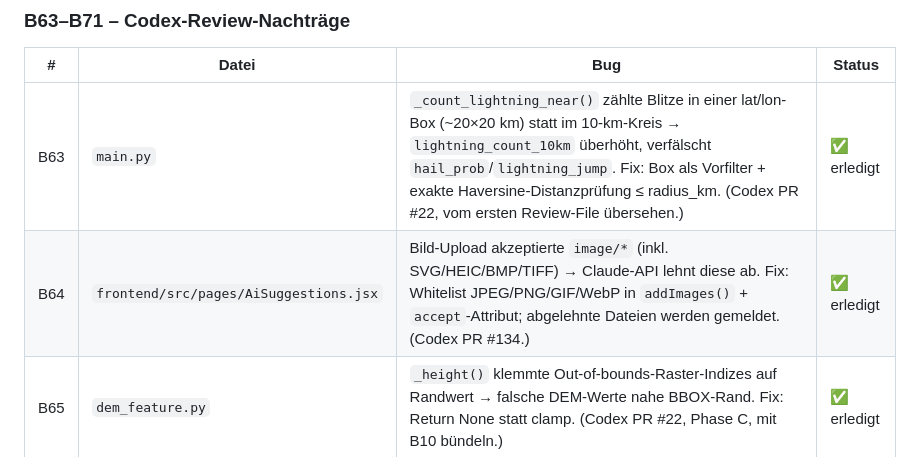
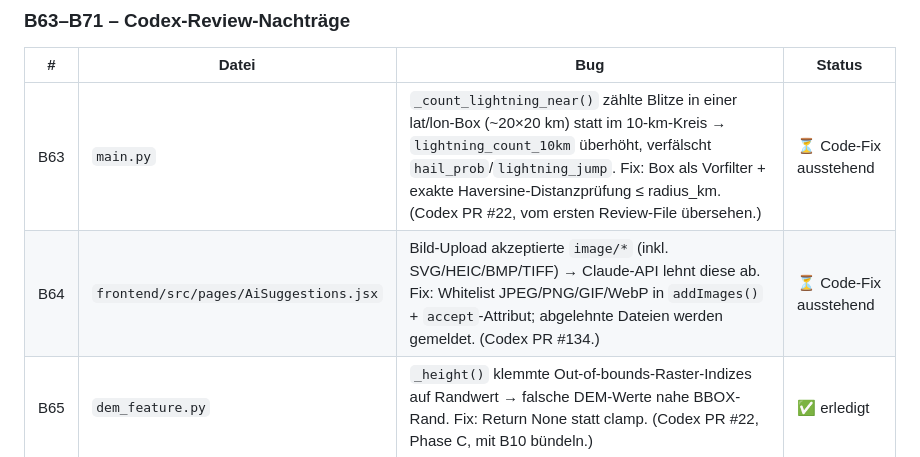
Before and after one commit to IVOBLA/WetterExtended, a Markdown page: docs/HAILO_INTEGRATION.md, the part around the change. Rendered like a GitHub page.

Commit message:
docs: reset B63 and B64 HAILO status

```diff
--- a/docs/HAILO_INTEGRATION.md
+++ b/docs/HAILO_INTEGRATION.md
@@ -839,8 +839,8 @@ Konvektive Szenarien (CAPE > 0, negative LI) werden nicht beeinträchtigt.
 
 | # | Datei | Bug | Status |
 |---|-------|-----|--------|
-| B63 | `main.py` | `_count_lightning_near()` zählte Blitze in einer lat/lon-Box (~20×20 km) statt im 10-km-Kreis → `lightning_count_10km` überhöht, verfälscht `hail_prob`/`lightning_jump`. Fix: Box als Vorfilter + exakte Haversine-Distanzprüfung ≤ radius_km. (Codex PR #22, vom ersten Review-File übersehen.) | ✅ erledigt |
-| B64 | `frontend/src/pages/AiSuggestions.jsx` | Bild-Upload akzeptierte `image/*` (inkl. SVG/HEIC/BMP/TIFF) → Claude-API lehnt diese ab. Fix: Whitelist JPEG/PNG/GIF/WebP in `addImages()` + `accept`-Attribut; abgelehnte Dateien werden gemeldet. (Codex PR #134.) | ✅ erledigt |
+| B63 | `main.py` | `_count_lightning_near()` zählte Blitze in einer lat/lon-Box (~20×20 km) statt im 10-km-Kreis → `lightning_count_10km` überhöht, verfälscht `hail_prob`/`lightning_jump`. Fix: Box als Vorfilter + exakte Haversine-Distanzprüfung ≤ radius_km. (Codex PR #22, vom ersten Review-File übersehen.) | ⏳ Code-Fix ausstehend |
+| B64 | `frontend/src/pages/AiSuggestions.jsx` | Bild-Upload akzeptierte `image/*` (inkl. SVG/HEIC/BMP/TIFF) → Claude-API lehnt diese ab. Fix: Whitelist JPEG/PNG/GIF/WebP in `addImages()` + `accept`-Attribut; abgelehnte Dateien werden gemeldet. (Codex PR #134.) | ⏳ Code-Fix ausstehend |
 | B65 | `dem_feature.py` | `_height()` klemmte Out-of-bounds-Raster-Indizes auf Randwert → falsche DEM-Werte nahe BBOX-Rand. Fix: Return None statt clamp. (Codex PR #22, Phase C, mit B10 bündeln.) | ✅ erledigt |
 | B66 | `object_tracking.py` | Runtime-BBOX ohne Typ/Wertebereichsprüfung an `crop_and_upscale_to_bbox()` → fehlerhafter Admin-Eintrag = Absturz. Fix: `_validate_bbox()` Hilfsfunktion, Fallback auf config.py-Default. (Codex PR #256.) | ✅ erledigt |
 | B67 | `email_notifier.py` | `send_ai_report_email()` rief `result.get()` ohne isinstance-Guard auf — `run_analysis()` kann None liefern → AttributeError. Fix: Guard vor erstem `.get()`-Zugriff. (Codex PR #182.) | ✅ erledigt |
```
